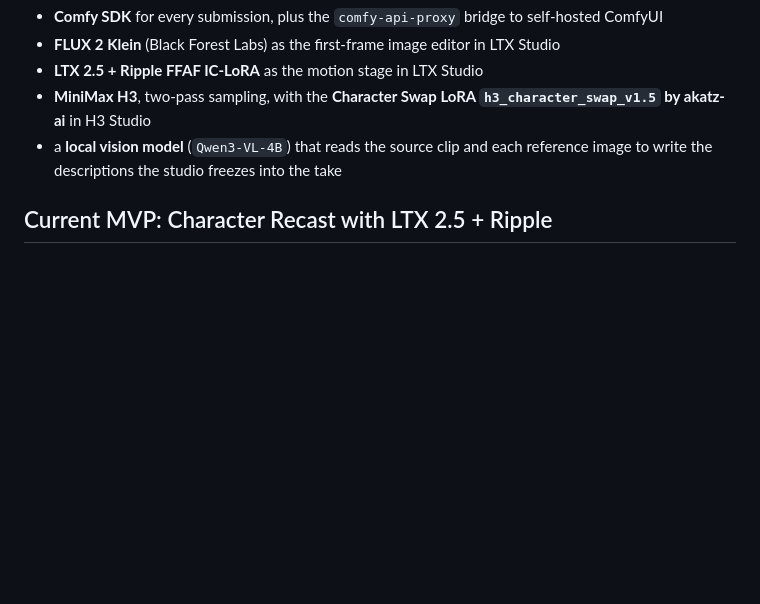
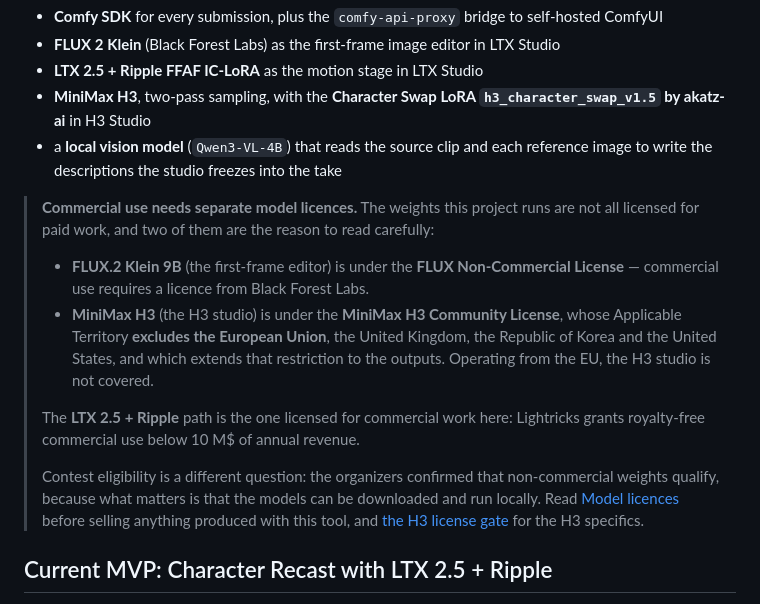
Before and after one commit to lvsas/OpenJutsuStudio, a Markdown page: README.md, the part around the change. Drawn GitHub-style; blank space fills up the shorter version.

```diff
--- a/README.md
+++ b/README.md
@@ -60,6 +60,24 @@ The competition requires the combined techniques to be explained in the demo vid
 - **LTX 2.5 + Ripple FFAF IC-LoRA** as the motion stage in LTX Studio
 - **MiniMax H3**, two-pass sampling, with the **Character Swap LoRA `h3_character_swap_v1.5` by akatz-ai** in H3 Studio
 - a **local vision model** (`Qwen3-VL-4B`) that reads the source clip and each reference image to write the descriptions the studio freezes into the take
+
+> **Commercial use needs separate model licences.** The weights this project runs are not all
+> licensed for paid work, and two of them are the reason to read carefully:
+>
+> - **FLUX.2 Klein 9B** (the first-frame editor) is under the **FLUX Non-Commercial License** —
+>   commercial use requires a licence from Black Forest Labs.
+> - **MiniMax H3** (the H3 studio) is under the **MiniMax H3 Community License**, whose Applicable
+>   Territory **excludes the European Union**, the United Kingdom, the Republic of Korea and the
+>   United States, and which extends that restriction to the outputs. Operating from the EU, the H3
+>   studio is not covered.
+>
+> The **LTX 2.5 + Ripple** path is the one licensed for commercial work here: Lightricks grants
+> royalty-free commercial use below 10 M$ of annual revenue.
+>
+> Contest eligibility is a different question: the organizers confirmed that non-commercial weights
+> qualify, because what matters is that the models can be downloaded and run locally. Read
+> [Model licences](docs/validation/model-licences.md) before selling anything produced with this
+> tool, and [the H3 license gate](docs/validation/h3-license-gate.md) for the H3 specifics.
 
 
 ## Current MVP: Character Recast with LTX 2.5 + Ripple
```
Also changed, not shown: docs/README.md (+1 -0 lines), docs/dependencies.md (+10 -6 lines).
